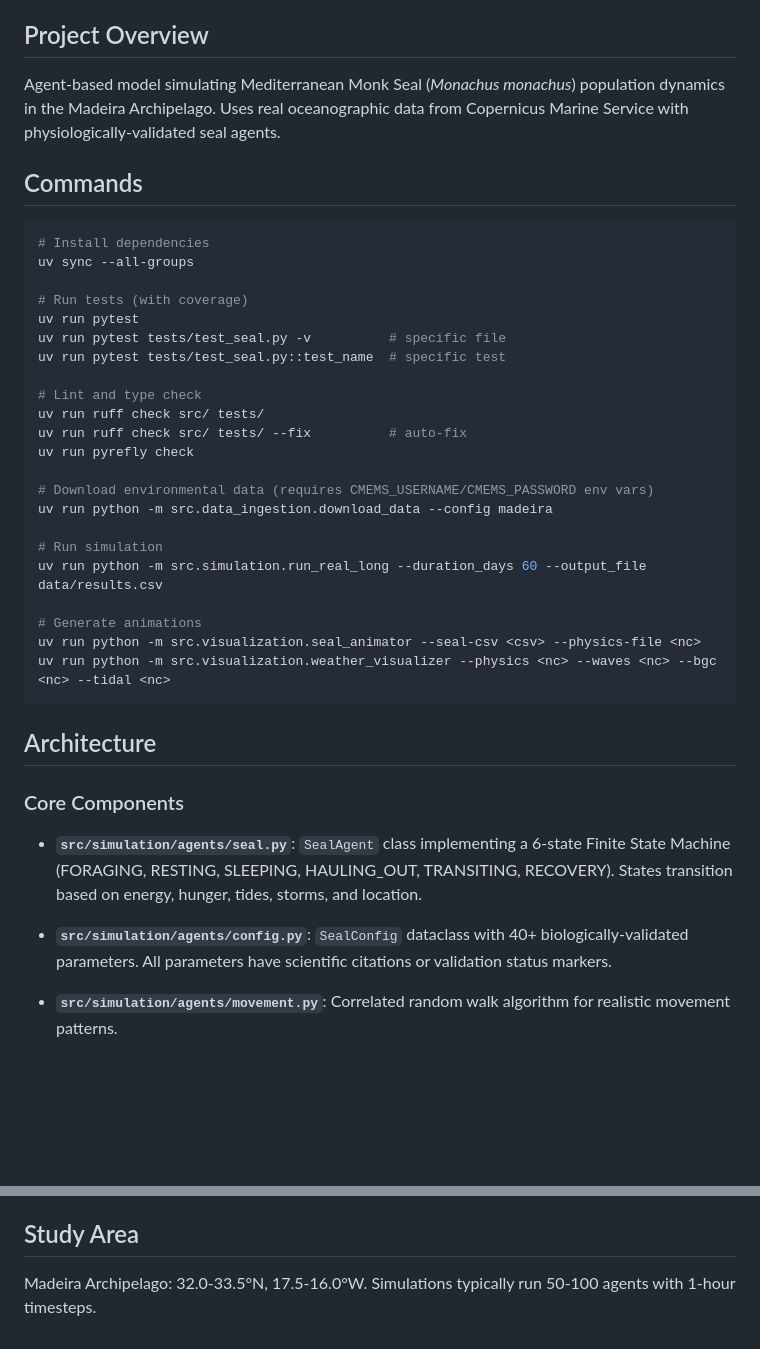
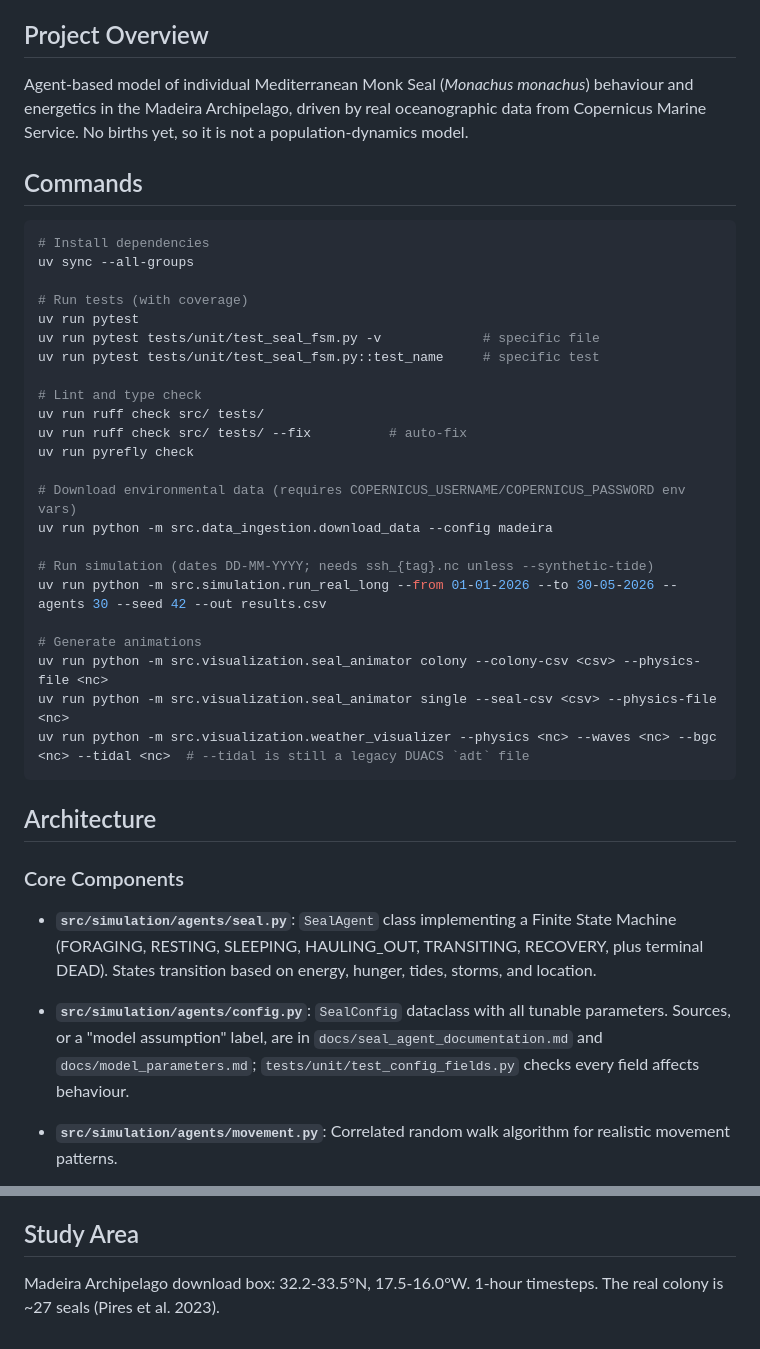
Before and after one commit to alex-kolmakov/monk-seal-modelling, a Markdown page: CLAUDE.md, 2 parts joined by grey strips. Drawn GitHub-style; blank space fills up the shorter version.

Commit message:
Fix stale commands and claims in CLAUDE.md

````diff
--- a/CLAUDE.md
+++ b/CLAUDE.md
@@ -4,7 +4,7 @@ This file provides guidance to Claude Code (claude.ai/code) when working with co
 
 ## Project Overview
 
-Agent-based model simulating Mediterranean Monk Seal (*Monachus monachus*) population dynamics in the Madeira Archipelago. Uses real oceanographic data from Copernicus Marine Service with physiologically-validated seal agents.
+Agent-based model of individual Mediterranean Monk Seal (*Monachus monachus*) behaviour and energetics in the Madeira Archipelago, driven by real oceanographic data from Copernicus Marine Service. No births yet, so it is not a population-dynamics model.
 
 ## Commands
 
@@ -14,32 +14,33 @@ uv sync --all-groups
 
 # Run tests (with coverage)
 uv run pytest
-uv run pytest tests/test_seal.py -v          # specific file
-uv run pytest tests/test_seal.py::test_name  # specific test
+uv run pytest tests/unit/test_seal_fsm.py -v             # specific file
+uv run pytest tests/unit/test_seal_fsm.py::test_name     # specific test
 
 # Lint and type check
 uv run ruff check src/ tests/
 uv run ruff check src/ tests/ --fix          # auto-fix
 uv run pyrefly check
 
-# Download environmental data (requires CMEMS_USERNAME/CMEMS_PASSWORD env vars)
+# Download environmental data (requires COPERNICUS_USERNAME/COPERNICUS_PASSWORD env vars)
 uv run python -m src.data_ingestion.download_data --config madeira
 
-# Run simulation
-uv run python -m src.simulation.run_real_long --duration_days 60 --output_file data/results.csv
+# Run simulation (dates DD-MM-YYYY; needs ssh_{tag}.nc unless --synthetic-tide)
+uv run python -m src.simulation.run_real_long --from 01-01-2026 --to 30-05-2026 --agents 30 --seed 42 --out results.csv
 
 # Generate animations
-uv run python -m src.visualization.seal_animator --seal-csv <csv> --physics-file <nc>
-uv run python -m src.visualization.weather_visualizer --physics <nc> --waves <nc> --bgc <nc> --tidal <nc>
+uv run python -m src.visualization.seal_animator colony --colony-csv <csv> --physics-file <nc>
+uv run python -m src.visualization.seal_animator single --seal-csv <csv> --physics-file <nc>
+uv run python -m src.visualization.weather_visualizer --physics <nc> --waves <nc> --bgc <nc> --tidal <nc>  # --tidal is still a legacy DUACS `adt` file
 ```
 
 ## Architecture
 
 ### Core Components
 
-- **`src/simulation/agents/seal.py`**: `SealAgent` class implementing a 6-state Finite State Machine (FORAGING, RESTING, SLEEPING, HAULING_OUT, TRANSITING, RECOVERY). States transition based on energy, hunger, tides, storms, and location.
+- **`src/simulation/agents/seal.py`**: `SealAgent` class implementing a Finite State Machine (FORAGING, RESTING, SLEEPING, HAULING_OUT, TRANSITING, RECOVERY, plus terminal DEAD). States transition based on energy, hunger, tides, storms, and location.
 
-- **`src/simulation/agents/config.py`**: `SealConfig` dataclass with 40+ biologically-validated parameters. All parameters have scientific citations or validation status markers.
+- **`src/simulation/agents/config.py`**: `SealConfig` dataclass with all tunable parameters. Sources, or a "model assumption" label, are in `docs/seal_agent_documentation.md` and `docs/model_parameters.md`; `tests/unit/test_config_fields.py` checks every field affects behaviour.
 
 - **`src/simulation/agents/movement.py`**: Correlated random walk algorithm for realistic movement patterns.
 
@@ -72,4 +73,4 @@ uv run python -m src.visualization.weather_visualizer --physics <nc> --waves <nc
 
 ## Study Area
 
-Madeira Archipelago: 32.0-33.5°N, 17.5-16.0°W. Simulations typically run 50-100 agents with 1-hour timesteps.
+Madeira Archipelago download box: 32.2-33.5°N, 17.5-16.0°W. 1-hour timesteps. The real colony is ~27 seals (Pires et al. 2023).
````
